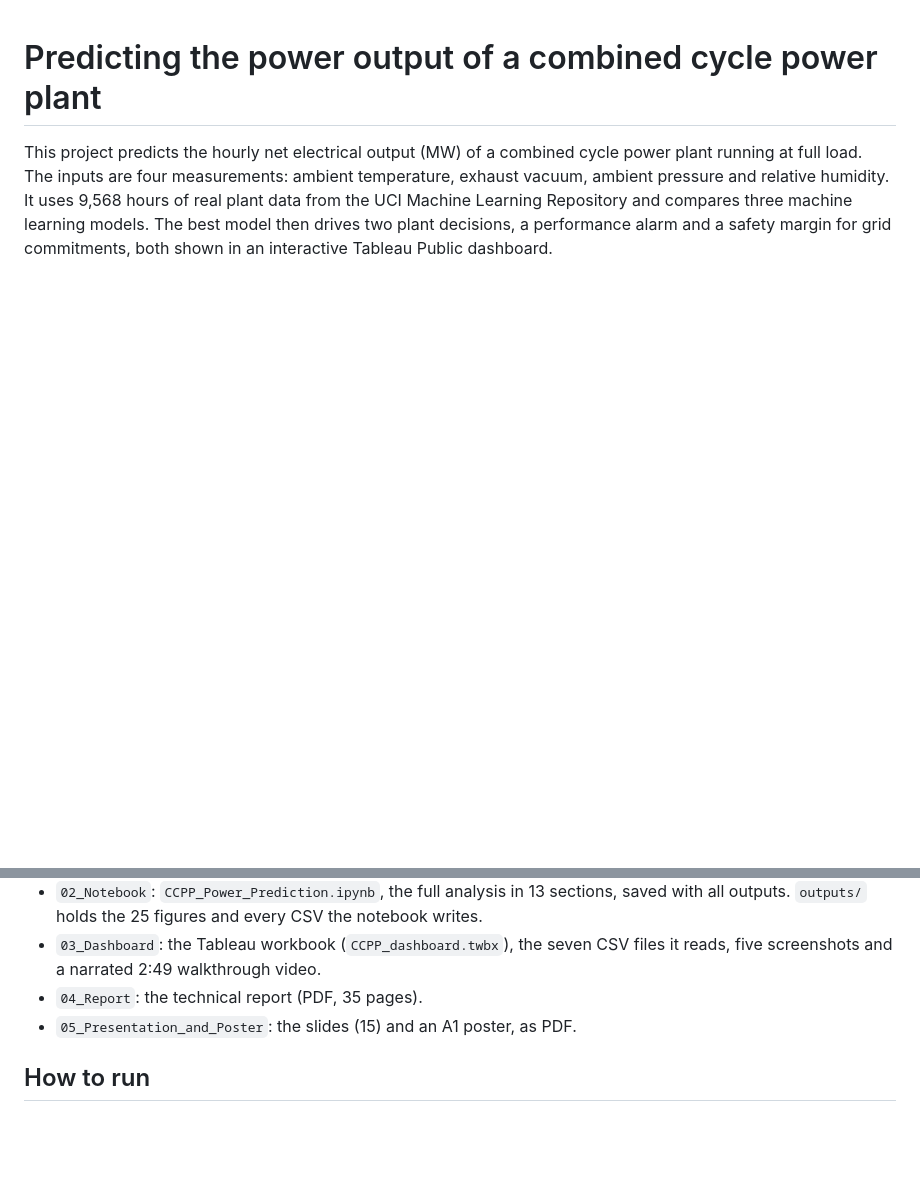
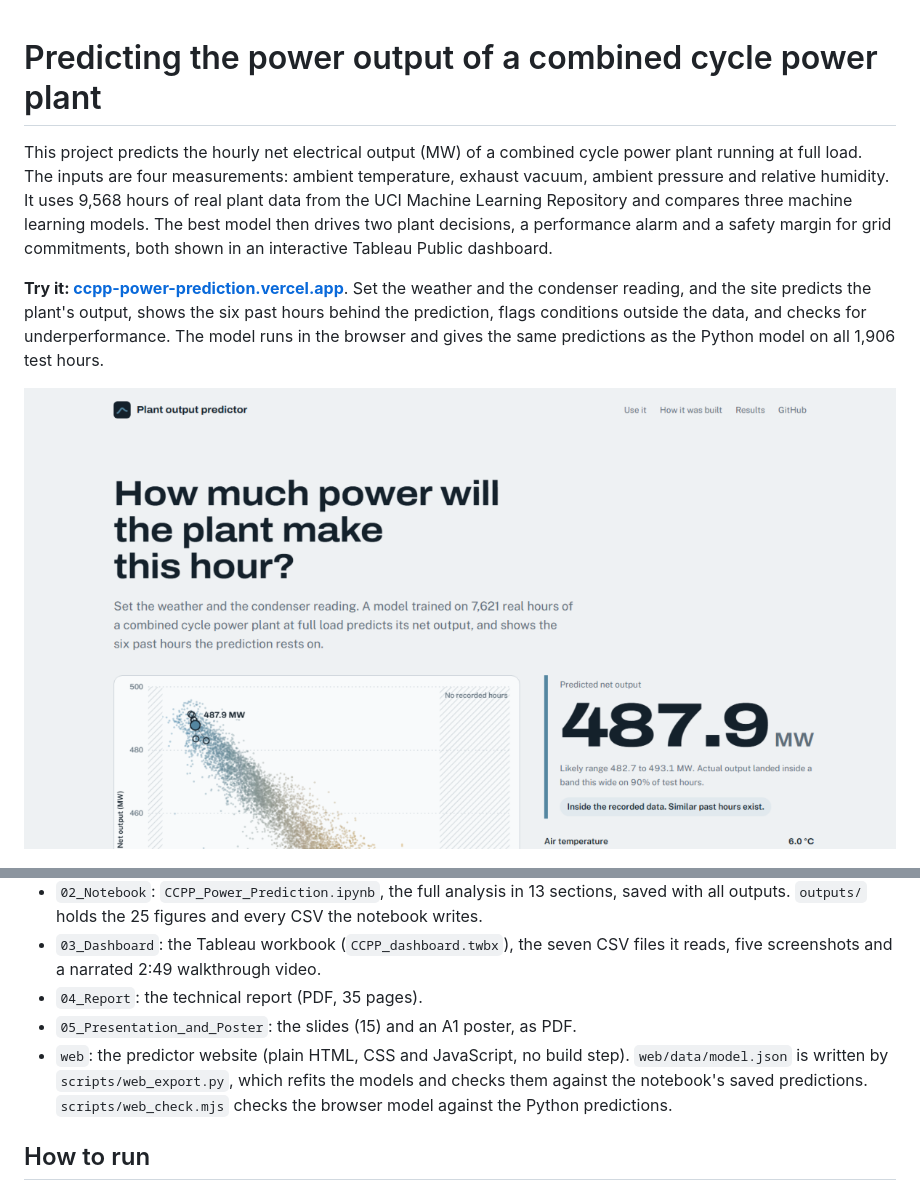
Before and after one commit to ZainDev04/ccpp-power-prediction, a Markdown page: README.md, 2 parts joined by grey strips. Drawn GitHub-style; pictures changed too: web/preview.png (added); blank space fills up the shorter version.

Commit message:
Add the plant output predictor website
Static site deployed on Vercel. The KNN model runs in the browser and matches
the Python predictions on all 1,906 test hours.

```diff
--- a/README.md
+++ b/README.md
@@ -1,6 +1,10 @@
 # Predicting the power output of a combined cycle power plant
 
 This project predicts the hourly net electrical output (MW) of a combined cycle power plant running at full load. The inputs are four measurements: ambient temperature, exhaust vacuum, ambient pressure and relative humidity. It uses 9,568 hours of real plant data from the UCI Machine Learning Repository and compares three machine learning models. The best model then drives two plant decisions, a performance alarm and a safety margin for grid commitments, both shown in an interactive Tableau Public dashboard.
+
+**Try it: [ccpp-power-prediction.vercel.app](https://ccpp-power-prediction.vercel.app)**. Set the weather and the condenser reading, and the site predicts the plant's output, shows the six past hours behind the prediction, flags conditions outside the data, and checks for underperformance. The model runs in the browser and gives the same predictions as the Python model on all 1,906 test hours.
+
+[![The plant output predictor](web/preview.png)](https://ccpp-power-prediction.vercel.app)
 
 ![Decision support dashboard](03_Dashboard/screenshots/dashboard3_decisions.png)
 
@@ -44,6 +48,7 @@ All three models beat the best published result on this dataset. The published s
 - `03_Dashboard`: the Tableau workbook (`CCPP_dashboard.twbx`), the seven CSV files it reads, five screenshots and a narrated 2:49 walkthrough video.
 - `04_Report`: the technical report (PDF, 35 pages).
 - `05_Presentation_and_Poster`: the slides (15) and an A1 poster, as PDF.
+- `web`: the predictor website (plain HTML, CSS and JavaScript, no build step). `web/data/model.json` is written by `scripts/web_export.py`, which refits the models and checks them against the notebook's saved predictions. `scripts/web_check.mjs` checks the browser model against the Python predictions.
 
 ## How to run
 
```
Also changed, not shown: 9 other files.
